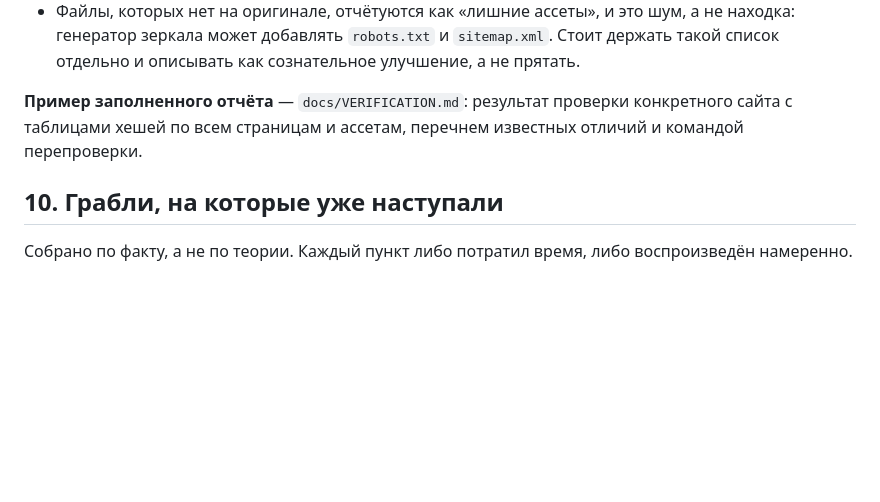
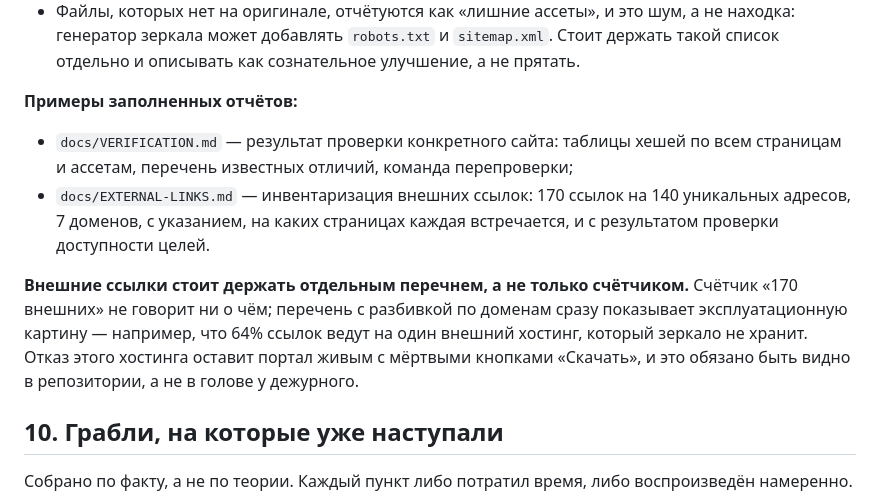
Before and after one commit to QuantumArt/downloads, a Markdown page: docs/DEPLOY-SPEC.md, the part around the change. Drawn GitHub-style; blank space fills up the shorter version.

```diff
--- a/docs/DEPLOY-SPEC.md
+++ b/docs/DEPLOY-SPEC.md
@@ -412,9 +412,21 @@ URL), а статическое зеркало отдаёт `301` на кано
   `sitemap.xml`. Стоит держать такой список отдельно и описывать как
   сознательное улучшение, а не прятать.
 
-**Пример заполненного отчёта** — `docs/VERIFICATION.md`: результат проверки
-конкретного сайта с таблицами хешей по всем страницам и ассетам, перечнем
-известных отличий и командой перепроверки.
+**Примеры заполненных отчётов:**
+
+- `docs/VERIFICATION.md` — результат проверки конкретного сайта: таблицы
+  хешей по всем страницам и ассетам, перечень известных отличий, команда
+  перепроверки;
+- `docs/EXTERNAL-LINKS.md` — инвентаризация внешних ссылок: 170 ссылок на
+  140 уникальных адресов, 7 доменов, с указанием, на каких страницах каждая
+  встречается, и с результатом проверки доступности целей.
+
+**Внешние ссылки стоит держать отдельным перечнем, а не только счётчиком.**
+Счётчик «170 внешних» не говорит ни о чём; перечень с разбивкой по доменам
+сразу показывает эксплуатационную картину — например, что 64% ссылок ведут на
+один внешний хостинг, который зеркало не хранит. Отказ этого хостинга оставит
+портал живым с мёртвыми кнопками «Скачать», и это обязано быть видно в
+репозитории, а не в голове у дежурного.
 
 ## 10. Грабли, на которые уже наступали
 
```
Also changed, not shown: docs/EXTERNAL-LINKS.md (added, +403 -0 lines), docs/VERIFICATION.md (+3 -1 lines).
